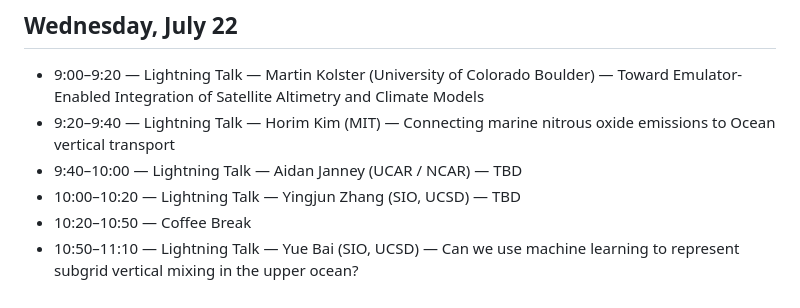
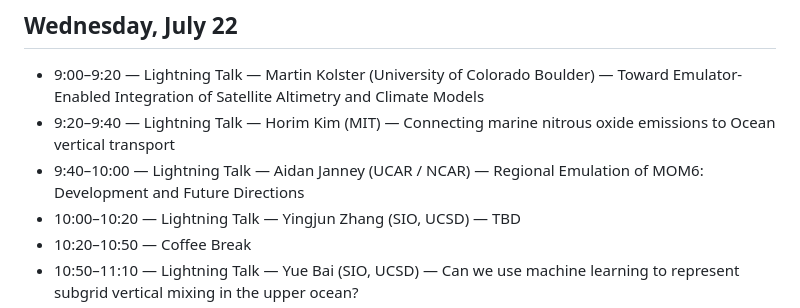
Before and after one commit to AI-for-Ocean/workshop2026, a Markdown page: README.md, the part around the change. Rendered like a GitHub page.

Commit message:
Update Aidan Janney talk title: Regional Emulation of MOM6: Development and Future Directions

```diff
--- a/README.md
+++ b/README.md
@@ -52,7 +52,7 @@
 
 - 9:00–9:20 — Lightning Talk — Martin Kolster (University of Colorado Boulder) — Toward Emulator-Enabled Integration of Satellite Altimetry and Climate Models
 - 9:20–9:40 — Lightning Talk — Horim Kim (MIT) — Connecting marine nitrous oxide emissions to Ocean vertical transport
-- 9:40–10:00 — Lightning Talk — Aidan Janney (UCAR / NCAR) — TBD
+- 9:40–10:00 — Lightning Talk — Aidan Janney (UCAR / NCAR) — Regional Emulation of MOM6: Development and Future Directions
 - 10:00–10:20 — Lightning Talk — Yingjun Zhang (SIO, UCSD) — TBD
 - 10:20–10:50 — Coffee Break
 - 10:50–11:10 — Lightning Talk — Yue Bai (SIO, UCSD) — Can we use machine learning to represent subgrid vertical mixing in the upper ocean?
```
